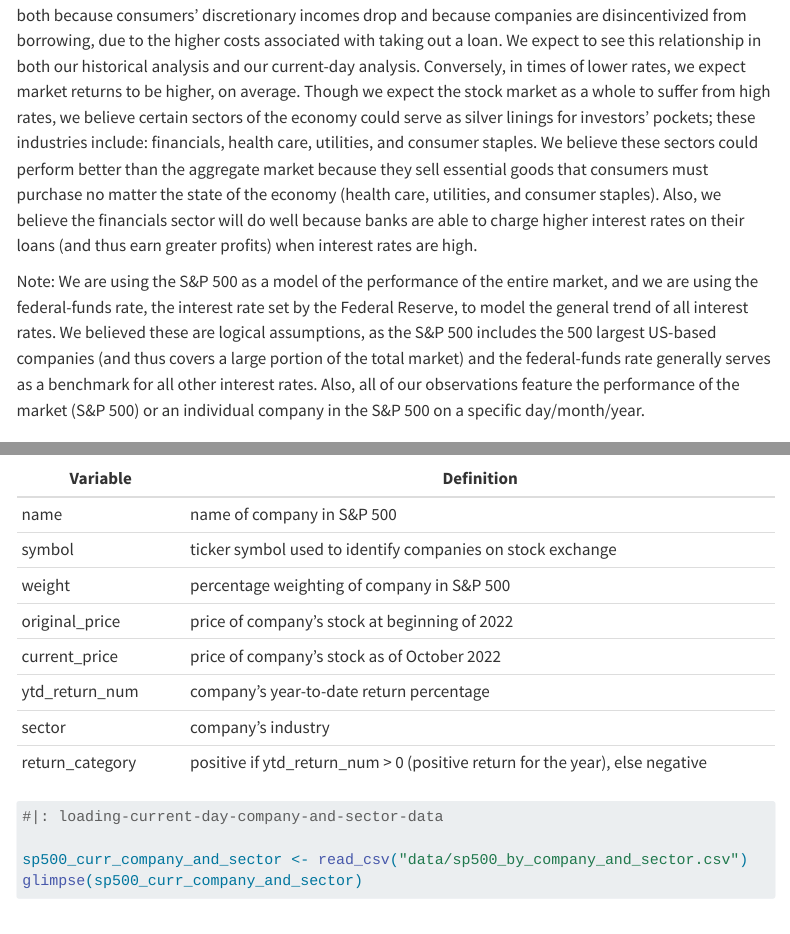
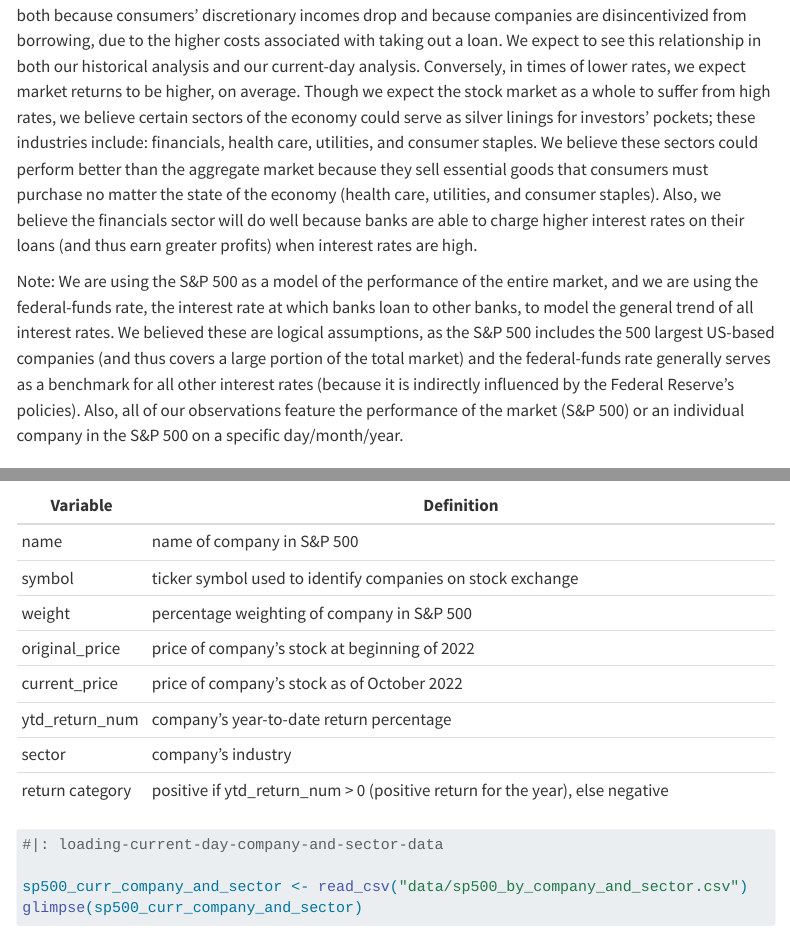
Before and after one commit to pcd15/Stock-Market-Analysis, a Quarto document (report.qmd): the page in a window 1100 px wide, from 640 px down, and a second part further down, joined at a grey line. Rendered offline with R 4.5, knitr and Pandoc in place of Quarto, with nearby package versions; menus at the side of the page are left out; long lines of code are wrapped.

Commit message:
fixed last code chunk and fed funds rate desc

````diff
--- a/report.qmd
+++ b/report.qmd
@@ -26,7 +26,7 @@ We want to explore the relationship between interest and inflation rates and the
 
 We believe the overall stock market would be hurt by high inflation and corresponding high interest rates, both because consumers' discretionary incomes drop and because companies are disincentivized from borrowing, due to the higher costs associated with taking out a loan. We expect to see this relationship in both our historical analysis and our current-day analysis. Conversely, in times of lower rates, we expect market returns to be higher, on average. Though we expect the stock market as a whole to suffer from high rates, we believe certain sectors of the economy could serve as silver linings for investors' pockets; these industries include: financials, health care, utilities, and consumer staples. We believe these sectors could perform better than the aggregate market because they sell essential goods that consumers must purchase no matter the state of the economy (health care, utilities, and consumer staples). Also, we believe the financials sector will do well because banks are able to charge higher interest rates on their loans (and thus earn greater profits) when interest rates are high.
 
-Note: We are using the S&P 500 as a model of the performance of the entire market, and we are using the federal-funds rate, the interest rate set by the Federal Reserve, to model the general trend of all interest rates. We believed these are logical assumptions, as the S&P 500 includes the 500 largest US-based companies (and thus covers a large portion of the total market) and the federal-funds rate generally serves as a benchmark for all other interest rates. Also, all of our observations feature the performance of the market (S&P 500) or an individual company in the S&P 500 on a specific day/month/year.
+Note: We are using the S&P 500 as a model of the performance of the entire market, and we are using the federal-funds rate, the interest rate at which banks loan to other banks, to model the general trend of all interest rates. We believed these are logical assumptions, as the S&P 500 includes the 500 largest US-based companies (and thus covers a large portion of the total market) and the federal-funds rate generally serves as a benchmark for all other interest rates (because it is indirectly influenced by the Federal Reserve's policies). Also, all of our observations feature the performance of the market (S&P 500) or an individual company in the S&P 500 on a specific day/month/year.
 
 \newpage
 
@@ -247,7 +247,7 @@ DATA HUB collected their data from S&P Dow Jones Indices (which, in turn, is col
 | current_price   | price of company's stock as of October 2022                                   |
 | ytd_return_num  | company's year-to-date return percentage                                      |
 | sector          | company's industry                                                            |
-| return_category | positive if ytd_return_num \> 0 (positive return for the year), else negative |
+| return category | positive if ytd_return_num \> 0 (positive return for the year), else negative |
 
 ```{r message = FALSE}
 #|: loading-current-day-company-and-sector-data
````
Also changed, not shown: docs/search.json, report.qmd (6 more changed lines), 1 other file.
